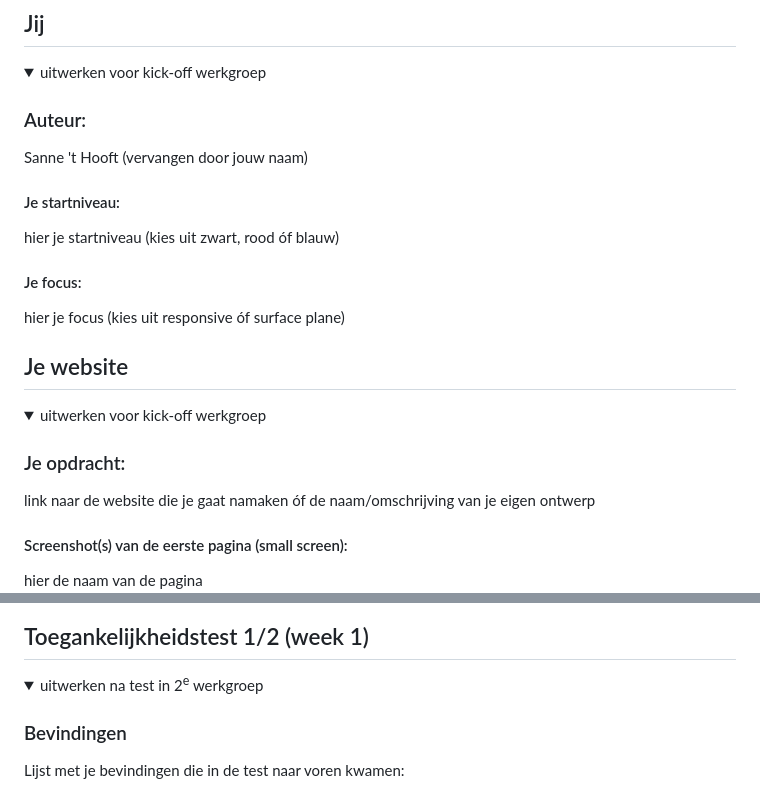
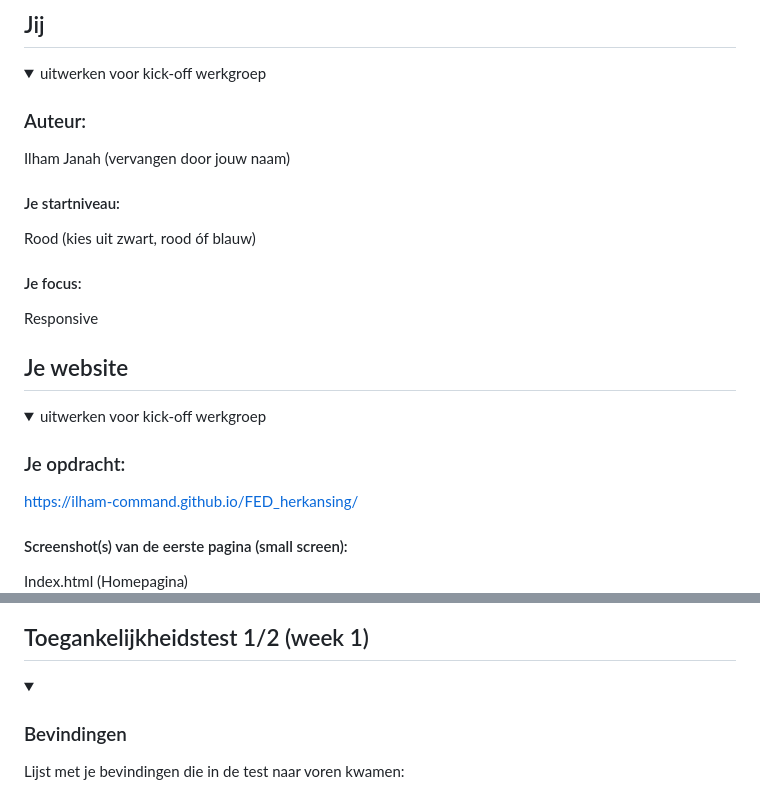
Before and after one commit to ilham-command/FED_herkansing, a Markdown page: README.md, 2 parts joined by grey strips. GitHub-like rendering; folded sections open.

```diff
--- a/README.md
+++ b/README.md
@@ -16,13 +16,13 @@ Nb. Door *open* toe te voegen aan een *details* element kun je deze standaard op
   <summary>uitwerken voor kick-off werkgroep</summary>
 
   ### Auteur:
-  Sanne 't Hooft (vervangen door jouw naam)
+  Ilham Janah (vervangen door jouw naam)
 
   #### Je startniveau:
-  hier je startniveau (kies uit zwart, rood óf blauw)
+  Rood (kies uit zwart, rood óf blauw)
 
   #### Je focus:
-  hier je focus (kies uit responsive óf surface plane)
+  Responsive
 
 </details>
 
@@ -36,10 +36,10 @@ Nb. Door *open* toe te voegen aan een *details* element kun je deze standaard op
   <summary>uitwerken voor kick-off werkgroep</summary>
 
   ### Je opdracht:
-  link naar de website die je gaat namaken óf de naam/omschrijving van je eigen ontwerp
+  https://ilham-command.github.io/FED_herkansing/
 
   #### Screenshot(s) van de eerste pagina (small screen):
-  hier de naam van de pagina
+  Index.html (Homepagina)
   <img src="readme-images/dummy-plaatje.jpg" width="375px" alt="omschrijving van de pagina">
 
   #### Screenshot(s) van de tweede pagina (small screen):
@@ -53,7 +53,7 @@ Nb. Door *open* toe te voegen aan een *details* element kun je deze standaard op
 ## Toegankelijkheidstest 1/2 (week 1)
 
 <details>
-  <summary>uitwerken na test in 2<sup>e</sup> werkgroep</summary>
+  <summary></summary>
 
   ### Bevindingen
   Lijst met je bevindingen die in de test naar voren kwamen:
```
